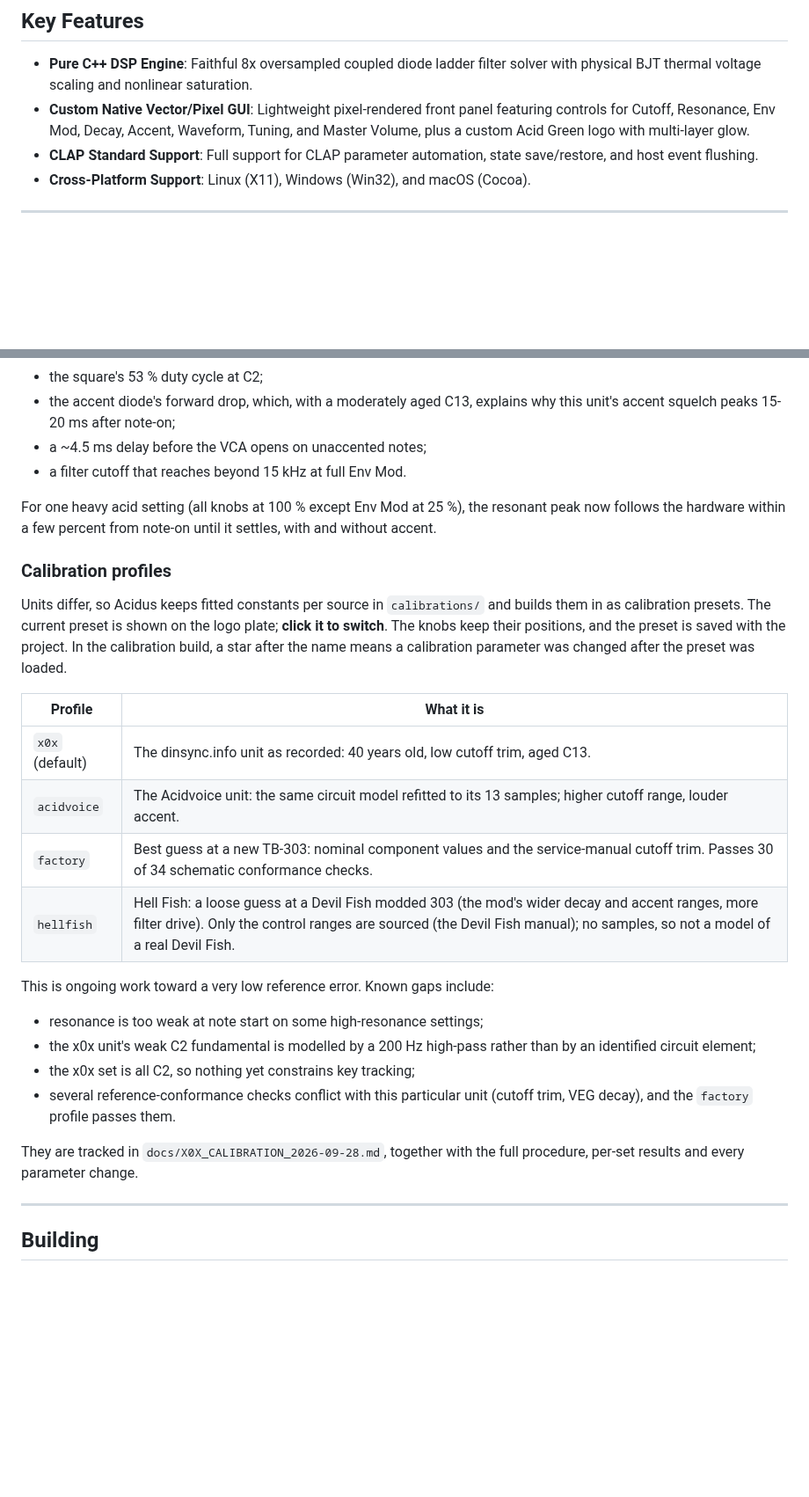
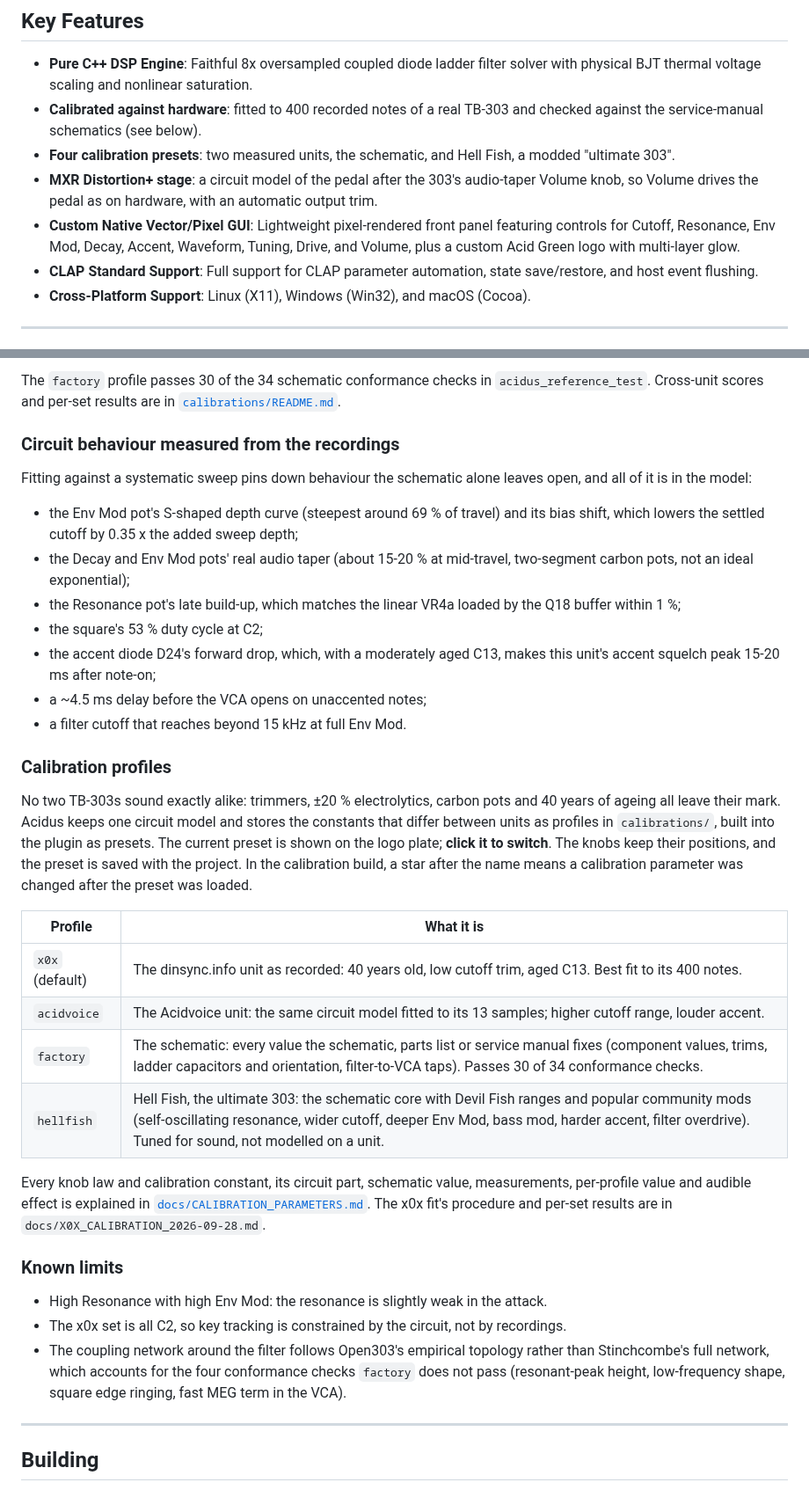
Before and after one commit to holstebroe/Acidus, a Markdown page: README.md, 2 parts joined by grey strips. Shown at 88% size. GitHub-like rendering; blank space fills up the shorter version.

```diff
--- a/README.md
+++ b/README.md
@@ -9,7 +9,10 @@
 ## Key Features
 
 - **Pure C++ DSP Engine**: Faithful 8x oversampled coupled diode ladder filter solver with physical BJT thermal voltage scaling and nonlinear saturation.
-- **Custom Native Vector/Pixel GUI**: Lightweight pixel-rendered front panel featuring controls for Cutoff, Resonance, Env Mod, Decay, Accent, Waveform, Tuning, and Master Volume, plus a custom Acid Green logo with multi-layer glow.
+- **Calibrated against hardware**: fitted to 400 recorded notes of a real TB-303 and checked against the service-manual schematics (see below).
+- **Four calibration presets**: two measured units, the schematic, and Hell Fish, a modded "ultimate 303".
+- **MXR Distortion+ stage**: a circuit model of the pedal after the 303's audio-taper Volume knob, so Volume drives the pedal as on hardware, with an automatic output trim.
+- **Custom Native Vector/Pixel GUI**: Lightweight pixel-rendered front panel featuring controls for Cutoff, Resonance, Env Mod, Decay, Accent, Waveform, Tuning, Drive, and Volume, plus a custom Acid Green logo with multi-layer glow.
 - **CLAP Standard Support**: Full support for CLAP parameter automation, state save/restore, and host event flushing.
 - **Cross-Platform Support**: Linux (X11), Windows (Win32), and macOS (Cocoa).
 
@@ -83,39 +99,58 @@ The recordings also revealed circuit behaviour that is now in the model:
+The `factory` profile passes 30 of the 34 schematic conformance checks in
+`acidus_reference_test`. Cross-unit scores and per-set results are in
+[`calibrations/README.md`](calibrations/README.md).
+
+### Circuit behaviour measured from the recordings
+
+Fitting against a systematic sweep pins down behaviour the schematic alone
+leaves open, and all of it is in the model:
+- the Env Mod pot's S-shaped depth curve (steepest around 69 % of travel)
+  and its bias shift, which lowers the settled cutoff by 0.35 x the added
+  sweep depth;
+- the Decay and Env Mod pots' real audio taper (about 15-20 % at
+  mid-travel, two-segment carbon pots, not an ideal exponential);
+- the Resonance pot's late build-up, which matches the linear VR4a loaded
+  by the Q18 buffer within 1 %;
 - the square's 53 % duty cycle at C2;
-- the accent diode's forward drop, which, with a moderately aged C13,
-  explains why this unit's accent squelch peaks 15-20 ms after note-on;
+- the accent diode D24's forward drop, which, with a moderately aged C13,
+  makes this unit's accent squelch peak 15-20 ms after note-on;
 - a ~4.5 ms delay before the VCA opens on unaccented notes;
 - a filter cutoff that reaches beyond 15 kHz at full Env Mod.
 
-For one heavy acid setting (all knobs at 100 % except Env Mod at 25 %),
-the resonant peak now follows the hardware within a few percent from
-note-on until it settles, with and without accent.
-
 ### Calibration profiles
 
-Units differ, so Acidus keeps fitted constants per source in
-`calibrations/` and builds them in as calibration presets. The current
-preset is shown on the logo plate; **click it to switch**. The knobs keep
-their positions, and the preset is saved with the project. In the
-calibration build, a star after the name means a calibration parameter was
-changed after the preset was loaded.
+No two TB-303s sound exactly alike: trimmers, ±20 % electrolytics, carbon
+pots and 40 years of ageing all leave their mark. Acidus keeps one circuit
+model and stores the constants that differ between units as profiles in
+`calibrations/`, built into the plugin as presets. The current preset is
+shown on the logo plate; **click it to switch**. The knobs keep their
+positions, and the preset is saved with the project. In the calibration
+build, a star after the name means a calibration parameter was changed
+after the preset was loaded.
 
 | Profile | What it is |
 |---|---|
-| `x0x` (default) | The dinsync.info unit as recorded: 40 years old, low cutoff trim, aged C13. |
-| `acidvoice` | The Acidvoice unit: the same circuit model refitted to its 13 samples; higher cutoff range, louder accent. |
-| `factory` | Best guess at a new TB-303: nominal component values and the service-manual cutoff trim. Passes 30 of 34 schematic conformance checks. |
-| `hellfish` | Hell Fish: a loose guess at a Devil Fish modded 303 (the mod's wider decay and accent ranges, more filter drive). Only the control ranges are sourced (the Devil Fish manual); no samples, so not a model of a real Devil Fish. |
+| `x0x` (default) | The dinsync.info unit as recorded: 40 years old, low cutoff trim, aged C13. Best fit to its 400 notes. |
+| `acidvoice` | The Acidvoice unit: the same circuit model fitted to its 13 samples; higher cutoff range, louder accent. |
+| `factory` | The schematic: every value the schematic, parts list or service manual fixes (component values, trims, ladder capacitors and orientation, filter-to-VCA taps). Passes 30 of 34 conformance checks. |
+| `hellfish` | Hell Fish, the ultimate 303: the schematic core with Devil Fish ranges and popular community mods (self-oscillating resonance, wider cutoff, deeper Env Mod, bass mod, harder accent, filter overdrive). Tuned for sound, not modelled on a unit. |
 
-This is ongoing work toward a very low reference error. Known gaps include:
-- resonance is too weak at note start on some high-resonance settings;
-- the x0x unit's weak C2 fundamental is modelled by a 200 Hz high-pass
-  rather than by an identified circuit element;
-- the x0x set is all C2, so nothing yet constrains key tracking;
-- several reference-conformance checks conflict with this particular unit
-  (cutoff trim, VEG decay), and the `factory` profile passes them.
+Every knob law and calibration constant, its circuit part, schematic value,
+measurements, per-profile value and audible effect is explained in
+[`docs/CALIBRATION_PARAMETERS.md`](docs/CALIBRATION_PARAMETERS.md). The x0x
+fit's procedure and per-set results are in
+`docs/X0X_CALIBRATION_2026-09-28.md`.
 
-They are tracked in `docs/X0X_CALIBRATION_2026-09-28.md`, together with the
-full procedure, per-set results and every parameter change.
+### Known limits
+
+- High Resonance with high Env Mod: the resonance is slightly weak in the
+  attack.
+- The x0x set is all C2, so key tracking is constrained by the circuit, not
+  by recordings.
+- The coupling network around the filter follows Open303's empirical
+  topology rather than Stinchcombe's full network, which accounts for the
+  four conformance checks `factory` does not pass (resonant-peak height,
+  low-frequency shape, square edge ringing, fast MEG term in the VCA).
 
 ---
 
```
Also changed, not shown: other parts of README.md (+38 -25 lines), calibrations/README.md (+36 -26 lines), docs/CALIBRATION_COOKBOOK.md (+17 -15 lines), docs/images/squelch_waveform.png (added), docs/images/sweep_tracks.png (added), 2 other files.
